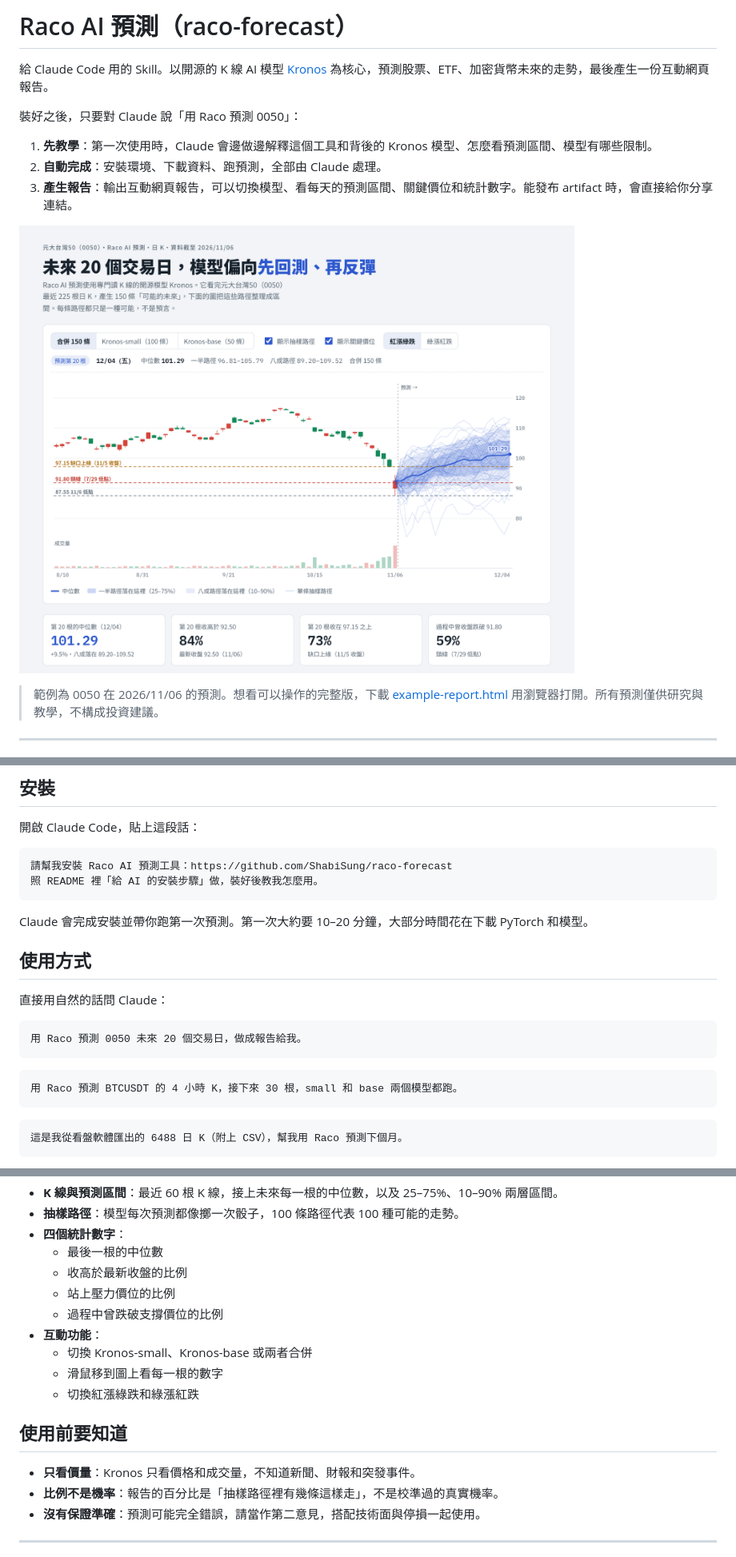
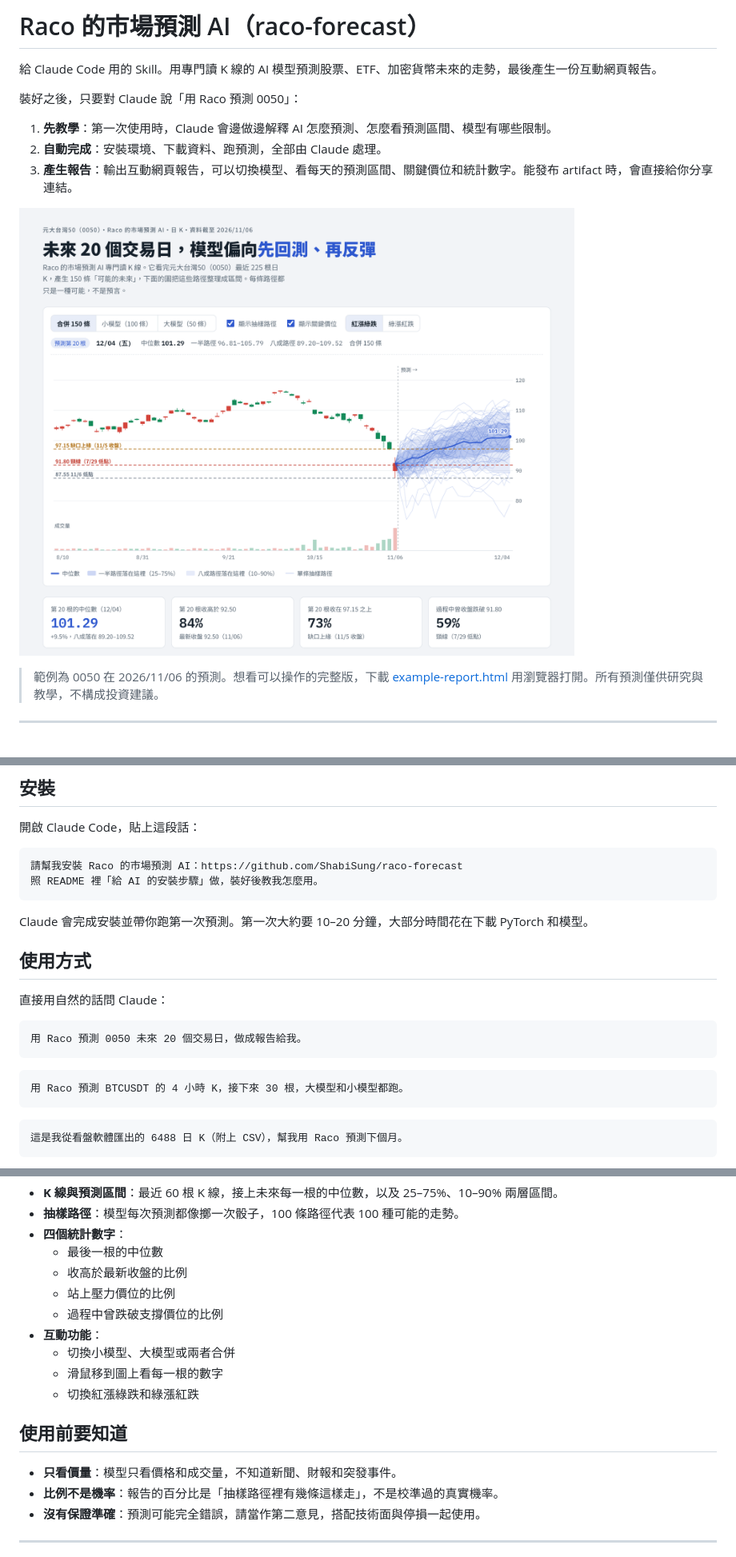
Before and after one commit to ShabiSung/raco-forecast, a Markdown page: README.md, 3 parts joined by grey strips. Shown at 80% size. Drawn GitHub-style; pictures changed too: docs/example-report.png.

````diff
--- a/README.md
+++ b/README.md
@@ -1,10 +1,10 @@
-# Raco AI 預測（raco-forecast）
+# Raco 的市場預測 AI（raco-forecast）
 
-給 Claude Code 用的 Skill。以開源的 K 線 AI 模型 [Kronos](https://github.com/shiyu-coder/Kronos) 為核心，預測股票、ETF、加密貨幣未來的走勢，最後產生一份互動網頁報告。
+給 Claude Code 用的 Skill。用專門讀 K 線的 AI 模型預測股票、ETF、加密貨幣未來的走勢，最後產生一份互動網頁報告。
 
 裝好之後，只要對 Claude 說「用 Raco 預測 0050」：
 
-1. **先教學**：第一次使用時，Claude 會邊做邊解釋這個工具和背後的 Kronos 模型、怎麼看預測區間、模型有哪些限制。
+1. **先教學**：第一次使用時，Claude 會邊做邊解釋 AI 怎麼預測、怎麼看預測區間、模型有哪些限制。
 2. **自動完成**：安裝環境、下載資料、跑預測，全部由 Claude 處理。
 3. **產生報告**：輸出互動網頁報告，可以切換模型、看每天的預測區間、關鍵價位和統計數字。能發布 artifact 時，會直接給你分享連結。
 
@@ -26,7 +26,7 @@
 開啟 Claude Code，貼上這段話：
 
 ```
-請幫我安裝 Raco AI 預測工具：https://github.com/ShabiSung/raco-forecast
+請幫我安裝 Raco 的市場預測 AI：https://github.com/ShabiSung/raco-forecast
 照 README 裡「給 AI 的安裝步驟」做，裝好後教我怎麼用。
 ```
 
@@ -41,7 +41,7 @@ Claude 會完成安裝並帶你跑第一次預測。第一次大約要 10–20
 ```
 
 ```
-用 Raco 預測 BTCUSDT 的 4 小時 K，接下來 30 根，small 和 base 兩個模型都跑。
+用 Raco 預測 BTCUSDT 的 4 小時 K，接下來 30 根，大模型和小模型都跑。
 ```
 
 ```
@@ -67,13 +67,13 @@ Claude 會完成安裝並帶你跑第一次預測。第一次大約要 10–20
   - 站上壓力價位的比例
   - 過程中曾跌破支撐價位的比例
 - **互動功能**：
-  - 切換 Kronos-small、Kronos-base 或兩者合併
+  - 切換小模型、大模型或兩者合併
   - 滑鼠移到圖上看每一根的數字
   - 切換紅漲綠跌和綠漲紅跌
 
 ## 使用前要知道
 
-- **只看價量**：Kronos 只看價格和成交量，不知道新聞、財報和突發事件。
+- **只看價量**：模型只看價格和成交量，不知道新聞、財報和突發事件。
 - **比例不是機率**：報告的百分比是「抽樣路徑裡有幾條這樣走」，不是校準過的真實機率。
 - **沒有保證準確**：預測可能完全錯誤，請當作第二意見，搭配技術面與停損一起使用。
 
````
Also changed, not shown: other parts of README.md (+5 -6 lines), skills/raco-forecast/SKILL.md (+12 -11 lines), 9 other files.
